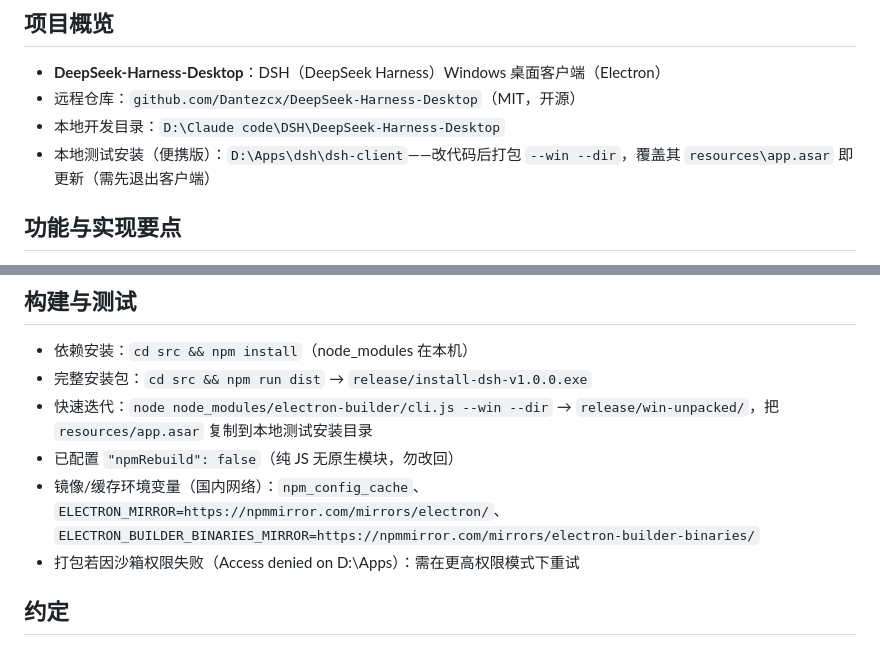
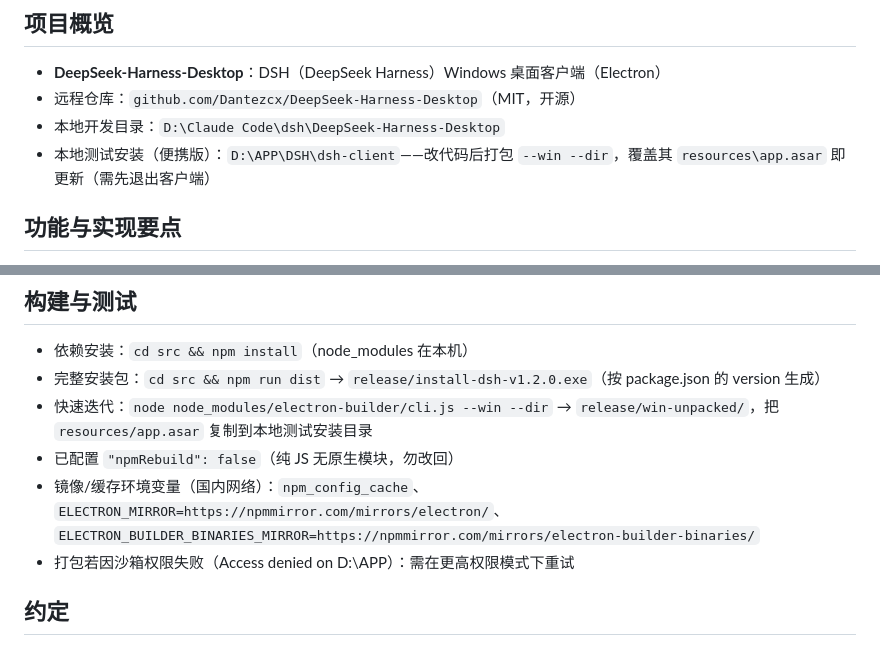
Before and after one commit to Dantezcx/DeepSeek-Harness-Desktop, a Markdown page: AGENTS.md, 2 parts joined by grey strips. GitHub-like rendering.

Commit message:
docs: 更新 AGENTS.md 项目路径（开发目录/测试安装/安装包名）

```diff
--- a/AGENTS.md
+++ b/AGENTS.md
@@ -7,8 +7,8 @@
 
 - **DeepSeek-Harness-Desktop**：DSH（DeepSeek Harness）Windows 桌面客户端（Electron）
 - 远程仓库：`github.com/Dantezcx/DeepSeek-Harness-Desktop`（MIT，开源）
-- 本地开发目录：`D:\Claude code\DSH\DeepSeek-Harness-Desktop`
-- 本地测试安装（便携版）：`D:\Apps\dsh\dsh-client`——改代码后打包 `--win --dir`，覆盖其 `resources\app.asar` 即更新（需先退出客户端）
+- 本地开发目录：`D:\Claude Code\dsh\DeepSeek-Harness-Desktop`
+- 本地测试安装（便携版）：`D:\APP\DSH\dsh-client`——改代码后打包 `--win --dir`，覆盖其 `resources\app.asar` 即更新（需先退出客户端）
 
 ## 功能与实现要点
 
@@ -31,11 +31,11 @@
 ## 构建与测试
 
 - 依赖安装：`cd src && npm install`（node_modules 在本机）
-- 完整安装包：`cd src && npm run dist` → `release/install-dsh-v1.0.0.exe`
+- 完整安装包：`cd src && npm run dist` → `release/install-dsh-v1.2.0.exe`（按 package.json 的 version 生成）
 - 快速迭代：`node node_modules/electron-builder/cli.js --win --dir` → `release/win-unpacked/`，把 `resources/app.asar` 复制到本地测试安装目录
 - 已配置 `"npmRebuild": false`（纯 JS 无原生模块，勿改回）
 - 镜像/缓存环境变量（国内网络）：`npm_config_cache`、`ELECTRON_MIRROR=https://npmmirror.com/mirrors/electron/`、`ELECTRON_BUILDER_BINARIES_MIRROR=https://npmmirror.com/mirrors/electron-builder-binaries/`
-- 打包若因沙箱权限失败（Access denied on D:\Apps）：需在更高权限模式下重试
+- 打包若因沙箱权限失败（Access denied on D:\APP）：需在更高权限模式下重试
 
 ## 约定
 
```
